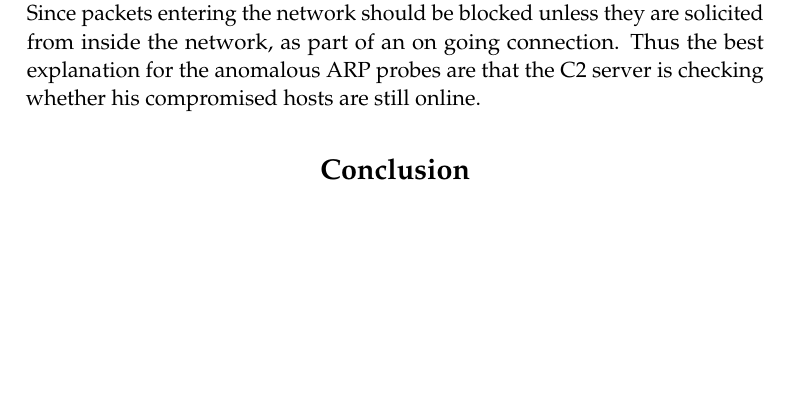
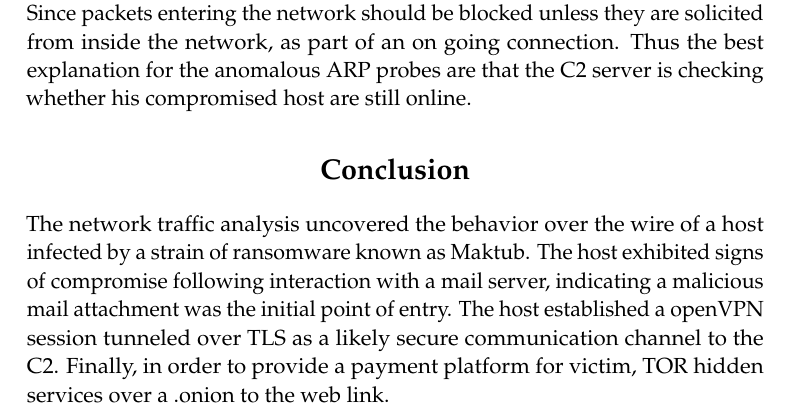
Before and after one commit to standthis/pcap, a LaTeX document (paper.tex): part of page 4 of 7, cut so that both start at the same text, the shorter picture padded with empty space. Compiled offline with pdfLaTeX.

Commit message:
conclusion almost

```diff
--- a/paper.tex
+++ b/paper.tex
@@ -163,11 +163,13 @@ The target host ceases to exist on the network failing to respond to even ARP br
 
 The target host appears to have been taken offline by the user. Traffic generated on the 22nd is primarily benign windows updates and legitimate web traffic from other hosts on the network. Although no malicious connections were established, there were abnormal ARP probes.
 
-The default gateway 10.0.0.2 broadcasted asking for the compromised host. The broadcast was made 485 times. This could possibly indicate the command and control server attempting to reestablish communication with the target, as the default gateway attempted to ARB probe for the host. This assumes that the network has no firewall in place, or one that is misconfigured. Since packets entering the network should be blocked unless they are solicited from inside the network, as part of an on going connection. Thus the best explanation for the anomalous ARP probes are that the C2 server is checking whether his compromised hosts are still online.
+The default gateway 10.0.0.2 broadcasted asking for the compromised host. The broadcast was made 485 times. This could possibly indicate the command and control server attempting to reestablish communication with the target, as the default gateway attempted to ARB probe for the host. This assumes that the network has no firewall in place, or one that is misconfigured. Since packets entering the network should be blocked unless they are solicited from inside the network, as part of an on going connection. Thus the best explanation for the anomalous ARP probes are that the C2 server is checking whether his compromised host are still online.
 
 %------------------------------------------------
 
 \section*{Conclusion}
+
+The network traffic analysis uncovered the behavior over the wire of a host infected by a strain of ransomware known as Maktub. The host exhibited signs of compromise following interaction with a mail server, indicating a malicious mail attachment was the initial point of entry. The host established a openVPN session tunneled over TLS as a likely secure communication channel to the C2. Finally, in order to provide a payment platform for victim, TOR hidden services over a .onion to the web link.
 
 %----------------------------------------------------------------------------------------
 %	BIBLIOGRAPHY
```
